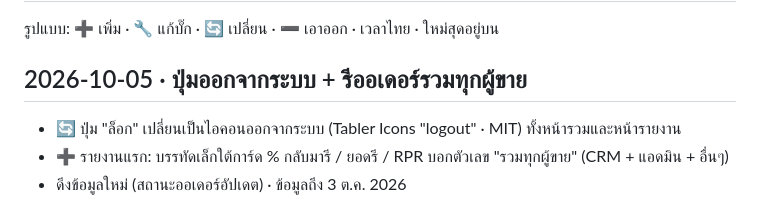
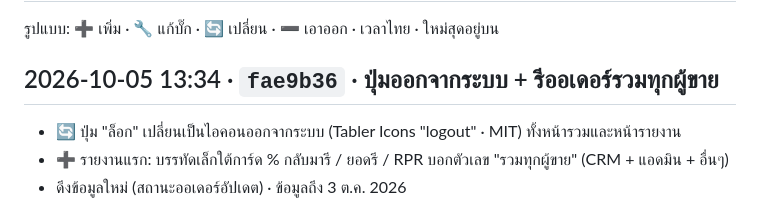
Before and after one commit to faceadvance/face-advance-reports, a Markdown page: CHANGELOG.md, the part around the change. Drawn GitHub-style.

Commit message:
docs(changelog): เติม commit hash (2026-10-05 13:34)
Co-Authored-By: Claude Opus 5.5 <noreply@anthropic.com>

```diff
--- a/CHANGELOG.md
+++ b/CHANGELOG.md
@@ -2,7 +2,7 @@
 
 รูปแบบ: ➕ เพิ่ม · 🔧 แก้บั๊ก · 🔄 เปลี่ยน · ➖ เอาออก · เวลาไทย · ใหม่สุดอยู่บน
 
-## 2026-10-05 · ปุ่มออกจากระบบ + รีออเดอร์รวมทุกผู้ขาย
+## 2026-10-05 13:34 · `fae9b36` · ปุ่มออกจากระบบ + รีออเดอร์รวมทุกผู้ขาย
 - 🔄 ปุ่ม "ล็อก" เปลี่ยนเป็นไอคอนออกจากระบบ (Tabler Icons "logout" · MIT) ทั้งหน้ารวมและหน้ารายงาน
 - ➕ รายงานแรก: บรรทัดเล็กใต้การ์ด % กลับมารี / ยอดรี / RPR บอกตัวเลข "รวมทุกผู้ขาย" (CRM + แอดมิน + อื่นๆ)
 - ดึงข้อมูลใหม่ (สถานะออเดอร์อัปเดต) · ข้อมูลถึง 3 ต.ค. 2026
```
